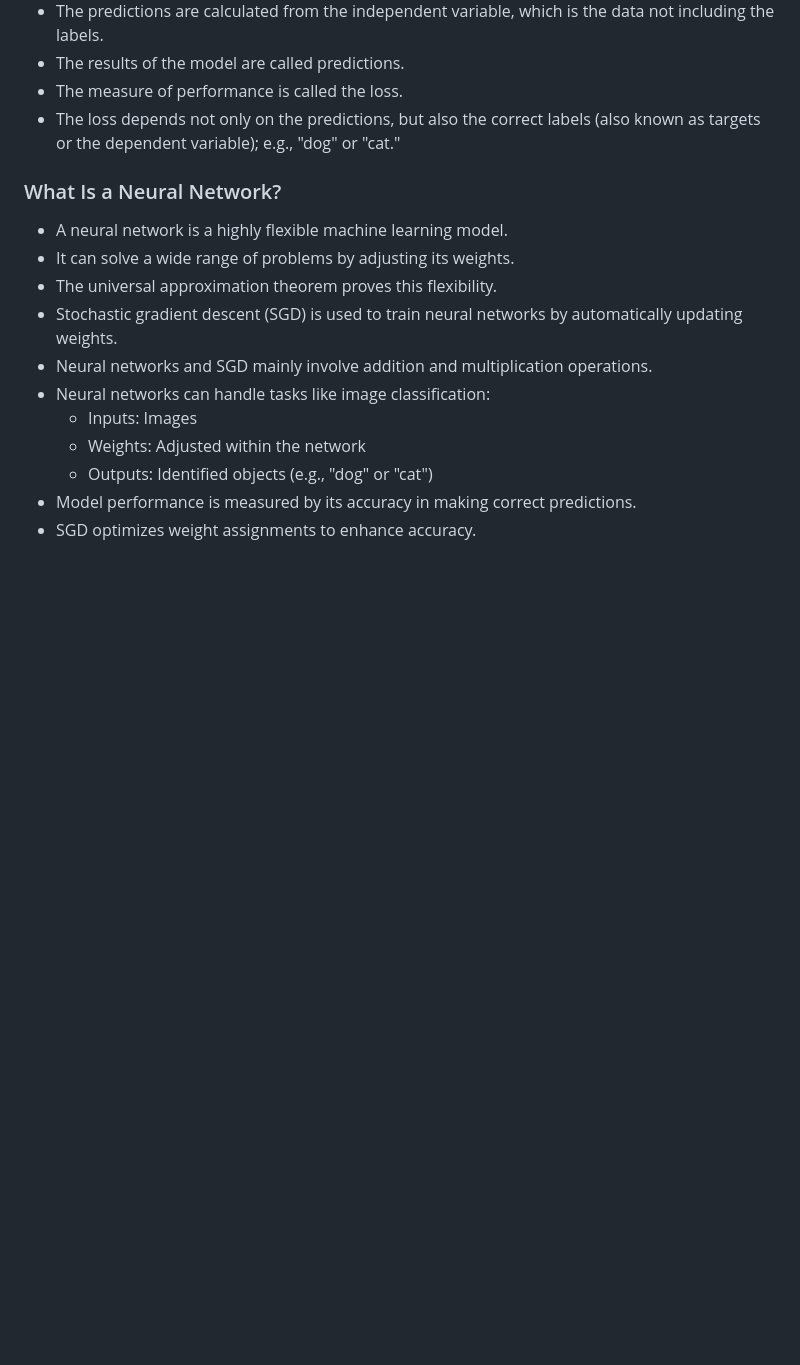
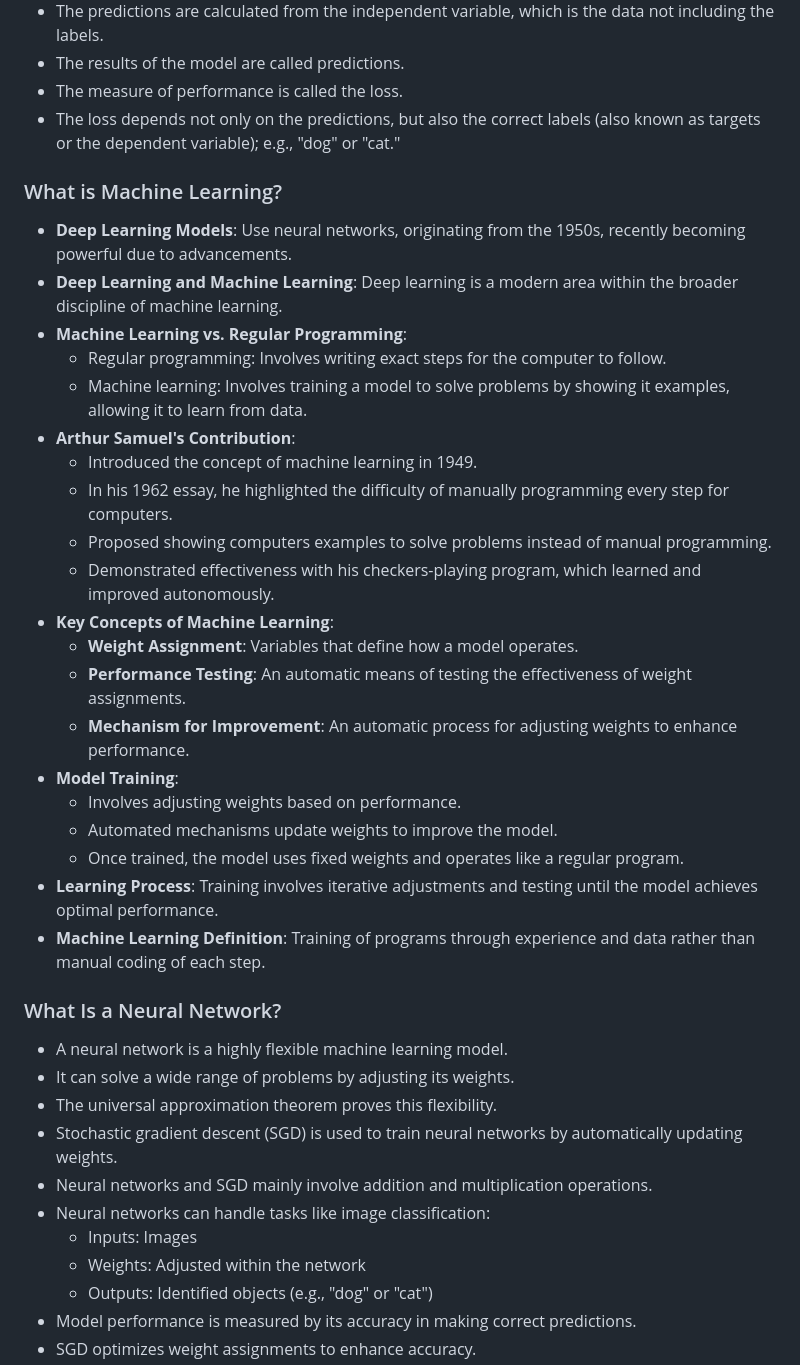
Before and after one commit to derrodo61/PDLFC, a Markdown page: README_MY_NOTES.md, the part around the change. Drawn GitHub-style; blank space fills up the shorter version.

```diff
--- a/README_MY_NOTES.md
+++ b/README_MY_NOTES.md
@@ -79,6 +79,28 @@ Terminology for all the pieces we have discussed:
 * The measure of performance is called the loss.
 * The loss depends not only on the predictions, but also the correct labels (also known as targets or the dependent variable); e.g., "dog" or "cat."
 
+### What is Machine Learning?
+
+- **Deep Learning Models**: Use neural networks, originating from the 1950s, recently becoming powerful due to advancements.
+- **Deep Learning and Machine Learning**: Deep learning is a modern area within the broader discipline of machine learning.
+- **Machine Learning vs. Regular Programming**:
+  - Regular programming: Involves writing exact steps for the computer to follow.
+  - Machine learning: Involves training a model to solve problems by showing it examples, allowing it to learn from data.
+- **Arthur Samuel's Contribution**:
+  - Introduced the concept of machine learning in 1949.
+  - In his 1962 essay, he highlighted the difficulty of manually programming every step for computers.
+  - Proposed showing computers examples to solve problems instead of manual programming.
+  - Demonstrated effectiveness with his checkers-playing program, which learned and improved autonomously.
+- **Key Concepts of Machine Learning**:
+  - **Weight Assignment**: Variables that define how a model operates.
+  - **Performance Testing**: An automatic means of testing the effectiveness of weight assignments.
+  - **Mechanism for Improvement**: An automatic process for adjusting weights to enhance performance.
+- **Model Training**:
+  - Involves adjusting weights based on performance.
+  - Automated mechanisms update weights to improve the model.
+  - Once trained, the model uses fixed weights and operates like a regular program.
+- **Learning Process**: Training involves iterative adjustments and testing until the model achieves optimal performance.
+- **Machine Learning Definition**: Training of programs through experience and data rather than manual coding of each step.
 ### What Is a Neural Network?
 
 - A neural network is a highly flexible machine learning model.
```
